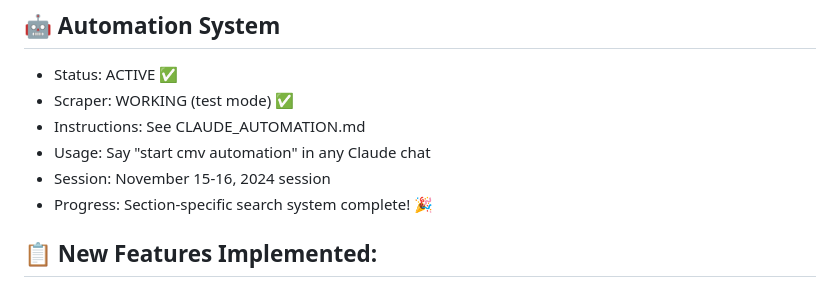
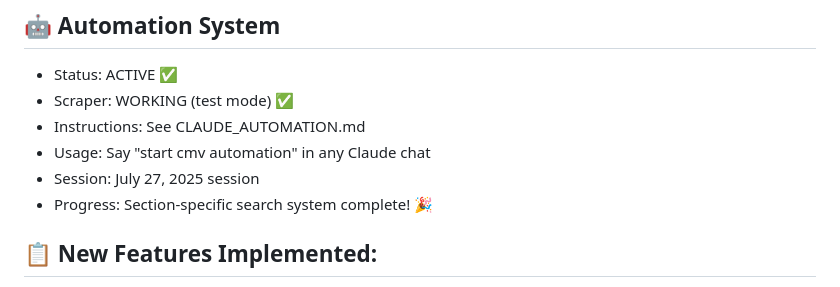
Before and after one commit to CMVault/CMV, a Markdown page: PROJECT_STATUS.md, the part around the change printed below. Rendered like a GitHub page.

```diff
--- a/PROJECT_STATUS.md
+++ b/PROJECT_STATUS.md
@@ -114,7 +114,7 @@ Start with: Update navigation on remaining pages and add server routes
 - Scraper: WORKING (test mode) ✅
 - Instructions: See CLAUDE_AUTOMATION.md
 - Usage: Say "start cmv automation" in any Claude chat
-- Session: November 15-16, 2024 session
+- Session: July 27, 2025 session
 - Progress: Section-specific search system complete! 🎉
 
 ## 📋 New Features Implemented:
```
Also changed, not shown: other parts of PROJECT_STATUS.md (+1 -1 lines).
